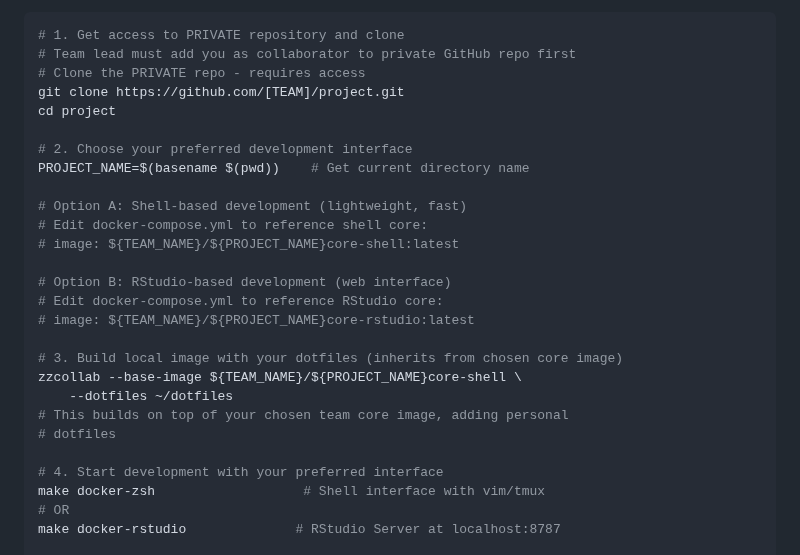
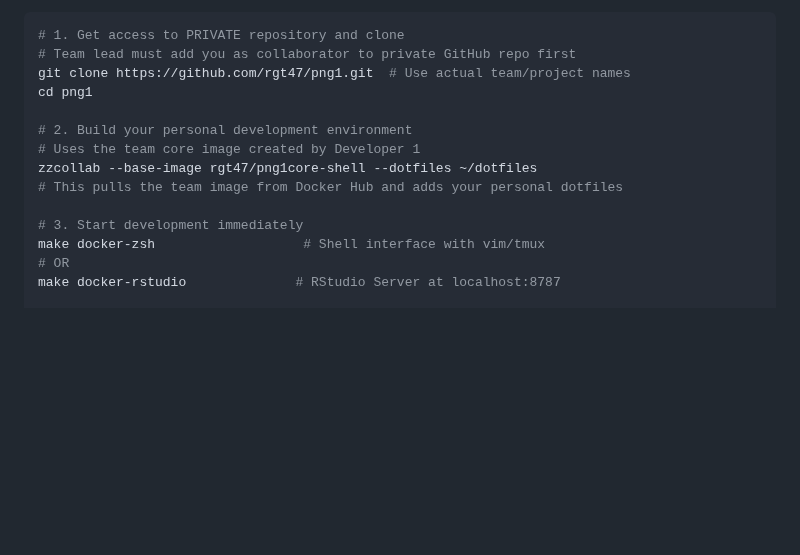
Before and after one commit to rgt47/zzcollab, a Markdown page: workflow.md, the part around the change. Rendered like a GitHub page; blank space fills up the shorter version.

Commit message:
Auto-backup: 2025-07-07 09:00:18

````diff
--- a/workflow.md
+++ b/workflow.md
@@ -313,28 +313,15 @@ git push                        # → Triggers GitHub Actions validation
 ```bash
 # 1. Get access to PRIVATE repository and clone
 # Team lead must add you as collaborator to private GitHub repo first
-# Clone the PRIVATE repo - requires access
-git clone https://github.com/[TEAM]/project.git
-cd project
+git clone https://github.com/rgt47/png1.git  # Use actual team/project names
+cd png1
 
-# 2. Choose your preferred development interface
-PROJECT_NAME=$(basename $(pwd))    # Get current directory name
+# 2. Build your personal development environment
+# Uses the team core image created by Developer 1
+zzcollab --base-image rgt47/png1core-shell --dotfiles ~/dotfiles
+# This pulls the team image from Docker Hub and adds your personal dotfiles
 
-# Option A: Shell-based development (lightweight, fast)
-# Edit docker-compose.yml to reference shell core:
-# image: ${TEAM_NAME}/${PROJECT_NAME}core-shell:latest
-
-# Option B: RStudio-based development (web interface)
-# Edit docker-compose.yml to reference RStudio core:
-# image: ${TEAM_NAME}/${PROJECT_NAME}core-rstudio:latest
-
-# 3. Build local image with your dotfiles (inherits from chosen core image)
-zzcollab --base-image ${TEAM_NAME}/${PROJECT_NAME}core-shell \
-    --dotfiles ~/dotfiles
-# This builds on top of your chosen team core image, adding personal
-# dotfiles
-
-# 4. Start development with your preferred interface
+# 3. Start development immediately
 make docker-zsh                   # Shell interface with vim/tmux
 # OR
 make docker-rstudio              # RStudio Server at localhost:8787
````
Also changed, not shown: ZZCOLLAB_USER_GUIDE.md (+9 -2 lines).
